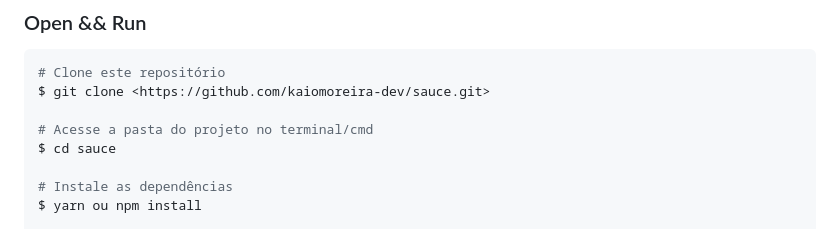
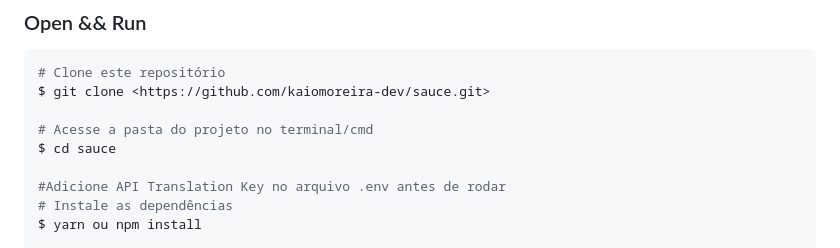
Before and after one commit to kaiomoreira-dev/sauce, a Markdown page: README.md, the part around the change. GitHub-like rendering.

Commit message:
README.md add api key translation for pré requisits

```diff
--- a/README.md
+++ b/README.md
@@ -37,6 +37,7 @@ $ git clone <https://github.com/kaiomoreira-dev/sauce.git>
 # Acesse a pasta do projeto no terminal/cmd
 $ cd sauce
 
+#Adicione API Translation Key no arquivo .env antes de rodar
 # Instale as dependências
 $ yarn ou npm install
 
```
